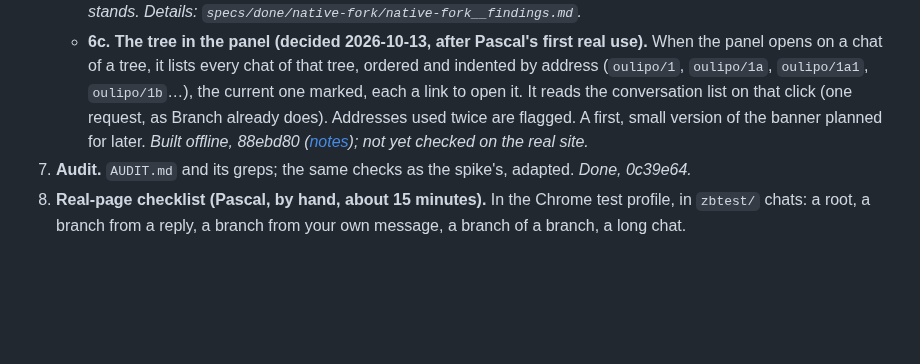
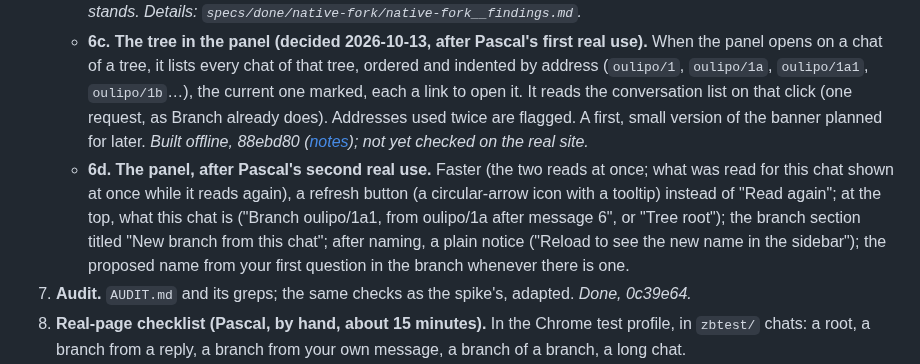
Before and after one commit to pthom/zettelbranch, a Markdown page: specs/milestone-1__specs.md, the part around the change. GitHub-like rendering; blank space fills up the shorter version.

```diff
--- a/specs/milestone-1__specs.md
+++ b/specs/milestone-1__specs.md
@@ -58,6 +58,7 @@ Each step ends with offline tests passing and a commit. Steps 1 to 3 and 5 to 7
 6. **Branch flow and UI.** `branch.js`, `ui.js`: button, message picker, preview, new chat, fill; "Name this branch" with its dialog; the reload notice. *Done, bfd6867.*
    - **6b. claude.ai's own fork from the last reply (NF-2 = A).** *Built offline (`ba045c4`), then removed after Pascal's check (NF-3): claude.ai only continues an earlier version of a chat in a new one, never a chat from where it stands. Details: `specs/done/native-fork/native-fork__findings.md`.*
    - **6c. The tree in the panel (decided 2026-10-13, after Pascal's first real use).** When the panel opens on a chat of a tree, it lists every chat of that tree, ordered and indented by address (`oulipo/1`, `oulipo/1a`, `oulipo/1a1`, `oulipo/1b`…), the current one marked, each a link to open it. It reads the conversation list on that click (one request, as Branch already does). Addresses used twice are flagged. A first, small version of the banner planned for later. *Built offline, 88ebd80 ([notes](milestone-1__findings.md#the-tree-in-the-panel-step-6c)); not yet checked on the real site.*
+   - **6d. The panel, after Pascal's second real use.** Faster (the two reads at once; what was read for this chat shown at once while it reads again), a refresh button (a circular-arrow icon with a tooltip) instead of "Read again"; at the top, what this chat is ("Branch oulipo/1a1, from oulipo/1a after message 6", or "Tree root"); the branch section titled "New branch from this chat"; after naming, a plain notice ("Reload to see the new name in the sidebar"); the proposed name from your first question in the branch whenever there is one.
 7. **Audit.** `AUDIT.md` and its greps; the same checks as the spike's, adapted. *Done, 0c39e64.*
 8. **Real-page checklist (Pascal, by hand, about 15 minutes).** In the Chrome test profile, in `zbtest/` chats: a root, a branch from a reply, a branch from your own message, a branch of a branch, a long chat.
 9. **Firefox.** The same checklist in a separate Firefox profile, the extension loaded from `about:debugging`.
```
Also changed, not shown: specs/milestone-1__findings.md (+10 -0 lines).
